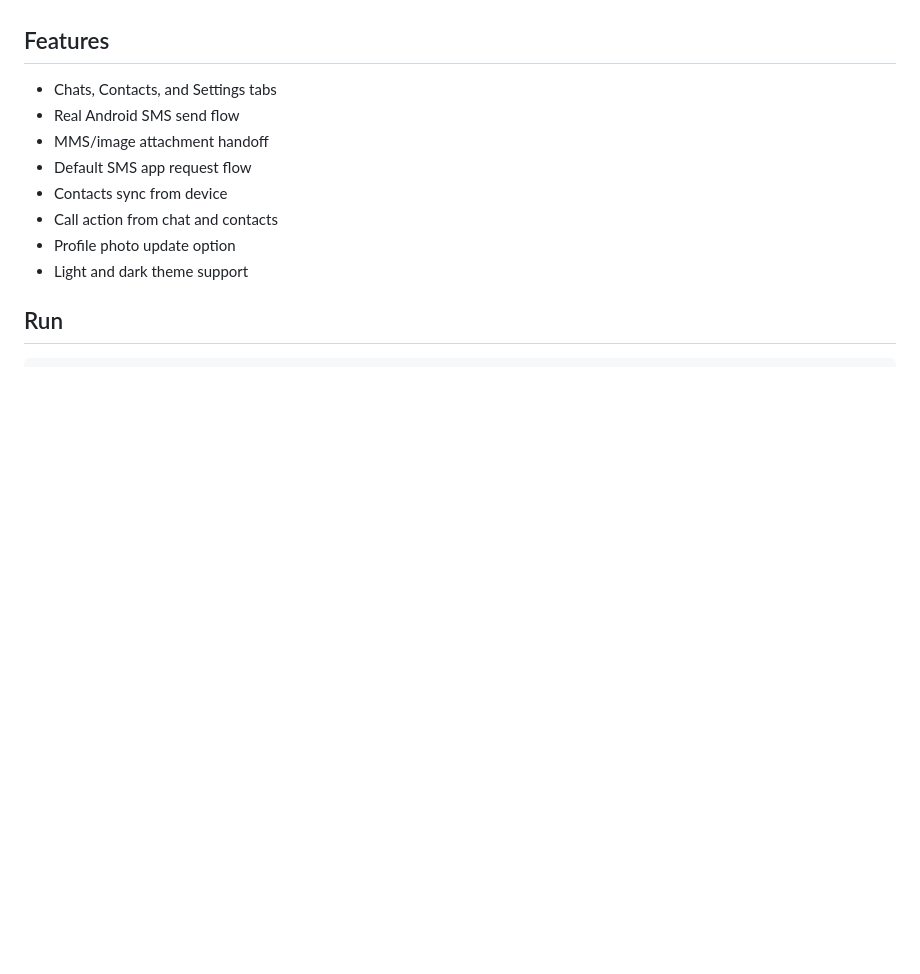
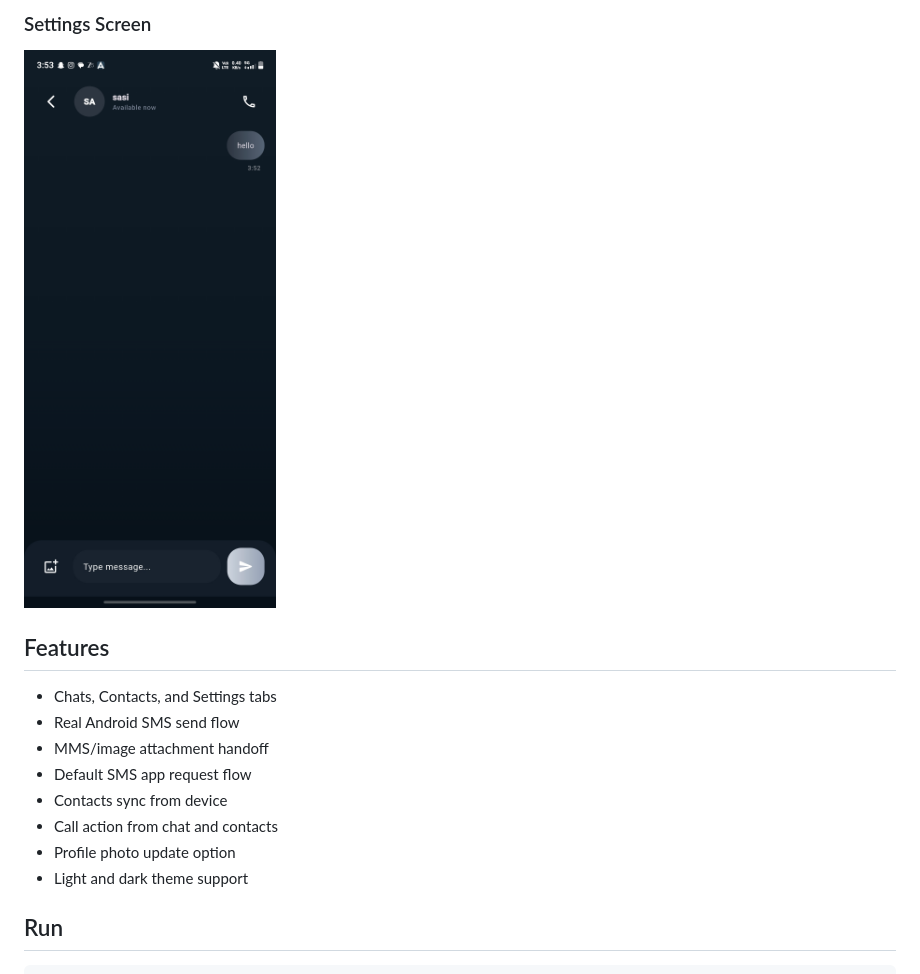
Before and after one commit to marellasasikiran999-commits/message-app, a Markdown page: README.md, the part around one of its changes. Drawn GitHub-style; pictures changed too: docs/screenshots/settings-screen.jpg (added); blank space fills up the shorter version.

Commit message:
Add public screenshots to README

```diff
--- a/README.md
+++ b/README.md
@@ -9,3 +24,5 @@ Android-first Flutter messaging app with a dark modern UI, SMS sending flow, MMS
+### Settings Screen
+![Settings Screen](docs/screenshots/settings-screen.jpg)
 
 ## Features
 
```
Also changed, not shown: other parts of README.md (+15 -0 lines), docs/screenshots/chat-screen.jpg (added), docs/screenshots/chats-screen.jpg (added), docs/screenshots/contacts-screen.jpg (added), docs/screenshots/menu-sheet.jpg (added).
